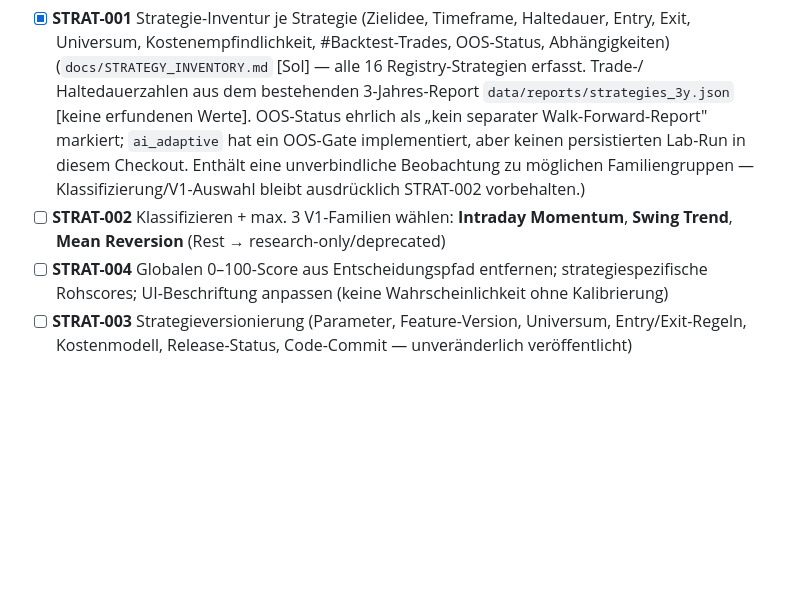
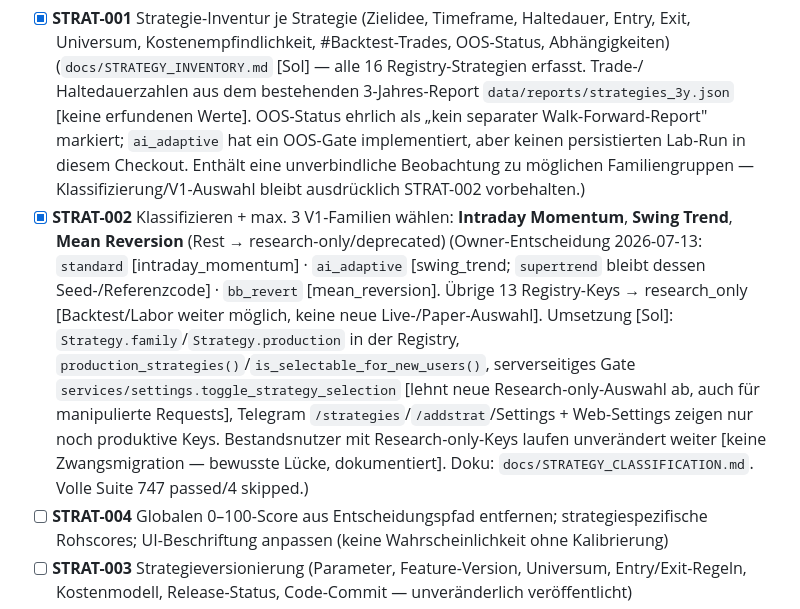
Before and after one commit to Sebastianschmid1/trading_bot, a Markdown page: docs/PLAN_CHECKLIST.md, the part around the change. Rendered like a GitHub page; blank space fills up the shorter version.

Commit message:
docs(plan): STRAT-002 (Klassifizierung + V1-Auswahl) als erledigt vermerkt
Co-Authored-By: Claude Fable 5 <noreply@anthropic.com>

```diff
--- a/docs/PLAN_CHECKLIST.md
+++ b/docs/PLAN_CHECKLIST.md
@@ -391,7 +391,17 @@ Ziel: Belastbares Zustands- und Datenmodell.
       markiert; `ai_adaptive` hat ein OOS-Gate implementiert, aber keinen persistierten Lab-Run
       in diesem Checkout. Enthält eine unverbindliche Beobachtung zu möglichen Familiengruppen —
       Klassifizierung/V1-Auswahl bleibt ausdrücklich STRAT-002 vorbehalten.)
-- [ ] **STRAT-002** Klassifizieren + max. 3 V1-Familien wählen: **Intraday Momentum**, **Swing Trend**, **Mean Reversion** (Rest → research-only/deprecated)
+- [x] **STRAT-002** Klassifizieren + max. 3 V1-Familien wählen: **Intraday Momentum**, **Swing Trend**, **Mean Reversion** (Rest → research-only/deprecated)
+      (Owner-Entscheidung 2026-07-13: `standard` [intraday_momentum] · `ai_adaptive` [swing_trend;
+      `supertrend` bleibt dessen Seed-/Referenzcode] · `bb_revert` [mean_reversion]. Übrige 13
+      Registry-Keys → research_only [Backtest/Labor weiter möglich, keine neue Live-/Paper-Auswahl].
+      Umsetzung [Sol]: `Strategy.family`/`Strategy.production` in der Registry,
+      `production_strategies()`/`is_selectable_for_new_users()`, serverseitiges Gate
+      `services/settings.toggle_strategy_selection` [lehnt neue Research-only-Auswahl ab, auch für
+      manipulierte Requests], Telegram `/strategies`/`/addstrat`/Settings + Web-Settings zeigen nur
+      noch produktive Keys. Bestandsnutzer mit Research-only-Keys laufen unverändert weiter [keine
+      Zwangsmigration — bewusste Lücke, dokumentiert]. Doku: `docs/STRATEGY_CLASSIFICATION.md`.
+      Volle Suite 747 passed/4 skipped.)
 - [ ] **STRAT-004** Globalen 0–100-Score aus Entscheidungspfad entfernen; strategiespezifische Rohscores; UI-Beschriftung anpassen (keine Wahrscheinlichkeit ohne Kalibrierung)
 - [ ] **STRAT-003** Strategieversionierung (Parameter, Feature-Version, Universum, Entry/Exit-Regeln, Kostenmodell, Release-Status, Code-Commit — unveränderlich veröffentlicht)
 - [ ] **STRAT-005** Strategiebezogene Exits je Familie (Momentum: Stop/Trailing/Momentumbruch/Timeout/Close-Exit · Swing: Stop/Strukturbruch/Trailing/Max-Haltedauer/Eventfilter · Mean Reversion: Mittelwert-Rückkehr/Stop/Zeit-Exit/Regimebruch)
```
